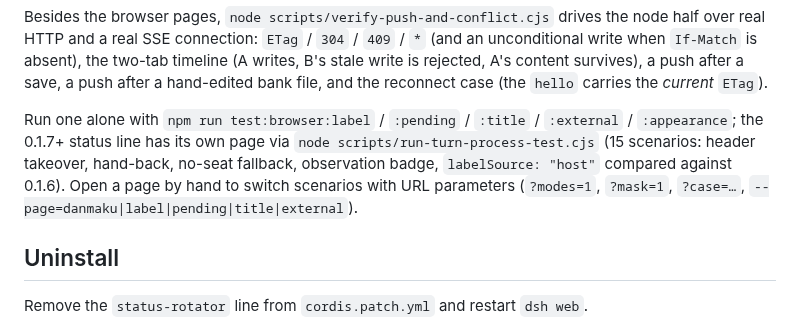
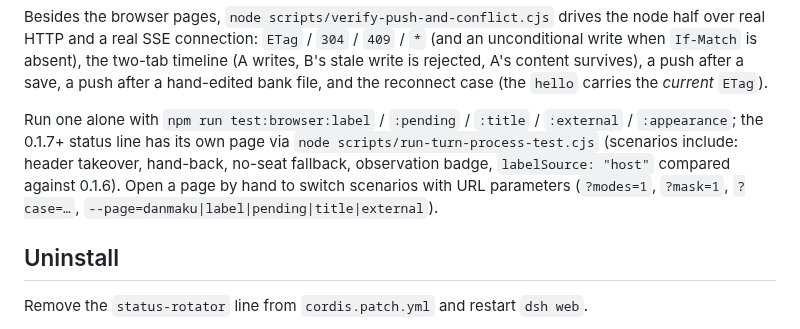
Before and after one commit to 01Virex/dsh-status-rotator, a Markdown page: README.md, the part around the change. GitHub-like rendering; folded sections open.

```diff
--- a/README.md
+++ b/README.md
@@ -922,7 +922,7 @@ Everything that needs a live DOM (danmaku mounting, status-line width lock / cli
 
 Besides the browser pages, `node scripts/verify-push-and-conflict.cjs` drives the node half over real HTTP and a real SSE connection: `ETag` / `304` / `409` / `*` (and an unconditional write when `If-Match` is absent), the two-tab timeline (A writes, B's stale write is rejected, A's content survives), a push after a save, a push after a hand-edited bank file, and the reconnect case (the `hello` carries the *current* `ETag`).
 
-Run one alone with `npm run test:browser:label` / `:pending` / `:title` / `:external` / `:appearance`; the 0.1.7+ status line has its own page via `node scripts/run-turn-process-test.cjs` (15 scenarios: header takeover, hand-back, no-seat fallback, observation badge, `labelSource: "host"` compared against 0.1.6). Open a page by hand to switch scenarios with URL parameters (`?modes=1`, `?mask=1`, `?case=…`, `--page=danmaku|label|pending|title|external`).
+Run one alone with `npm run test:browser:label` / `:pending` / `:title` / `:external` / `:appearance`; the 0.1.7+ status line has its own page via `node scripts/run-turn-process-test.cjs` (scenarios include: header takeover, hand-back, no-seat fallback, observation badge, `labelSource: "host"` compared against 0.1.6). Open a page by hand to switch scenarios with URL parameters (`?modes=1`, `?mask=1`, `?case=…`, `--page=danmaku|label|pending|title|external`).
 
 </details>
 
```
Also changed, not shown: README_ZH.md (+1 -1 lines).
